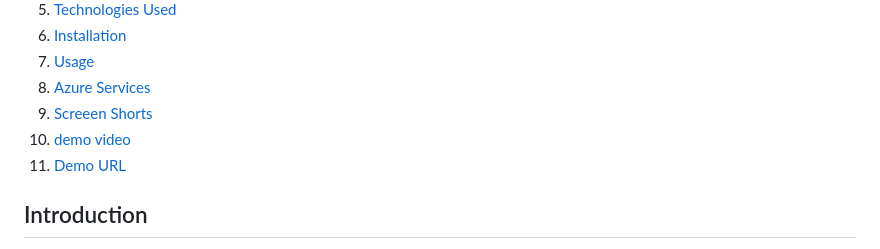
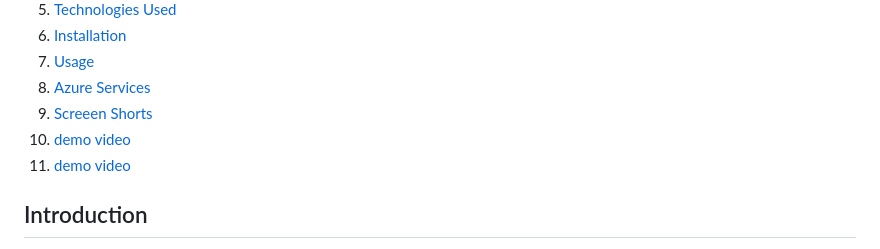
Before and after one commit to rchfv/project-frt-team-4-chennai-tour, a Markdown page: README.md, the part around the change. Drawn GitHub-style.

```diff
--- a/README.md
+++ b/README.md
@@ -14,7 +14,7 @@ Chennai Tour is more than just a reservation platform.Our goal is to provide a s
 8. [Azure Services](#azure-services)
 9. [Screeen Shorts](#Screeen-Shorts)
 10. [demo video](#demo-video)
-11. [Demo URL](#demo-url)
+11. [demo video](#demo-video)
 
 
 ## Introduction
```
